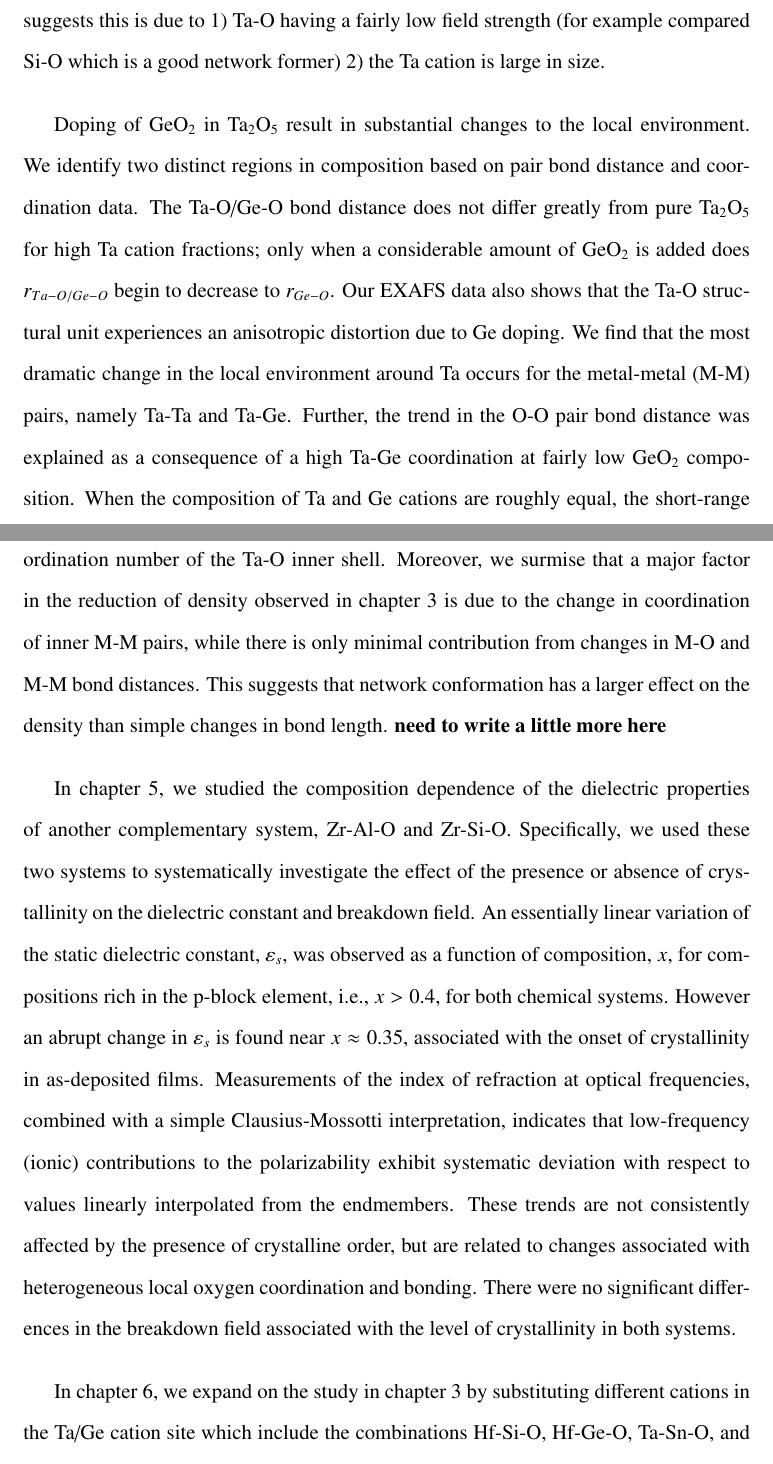
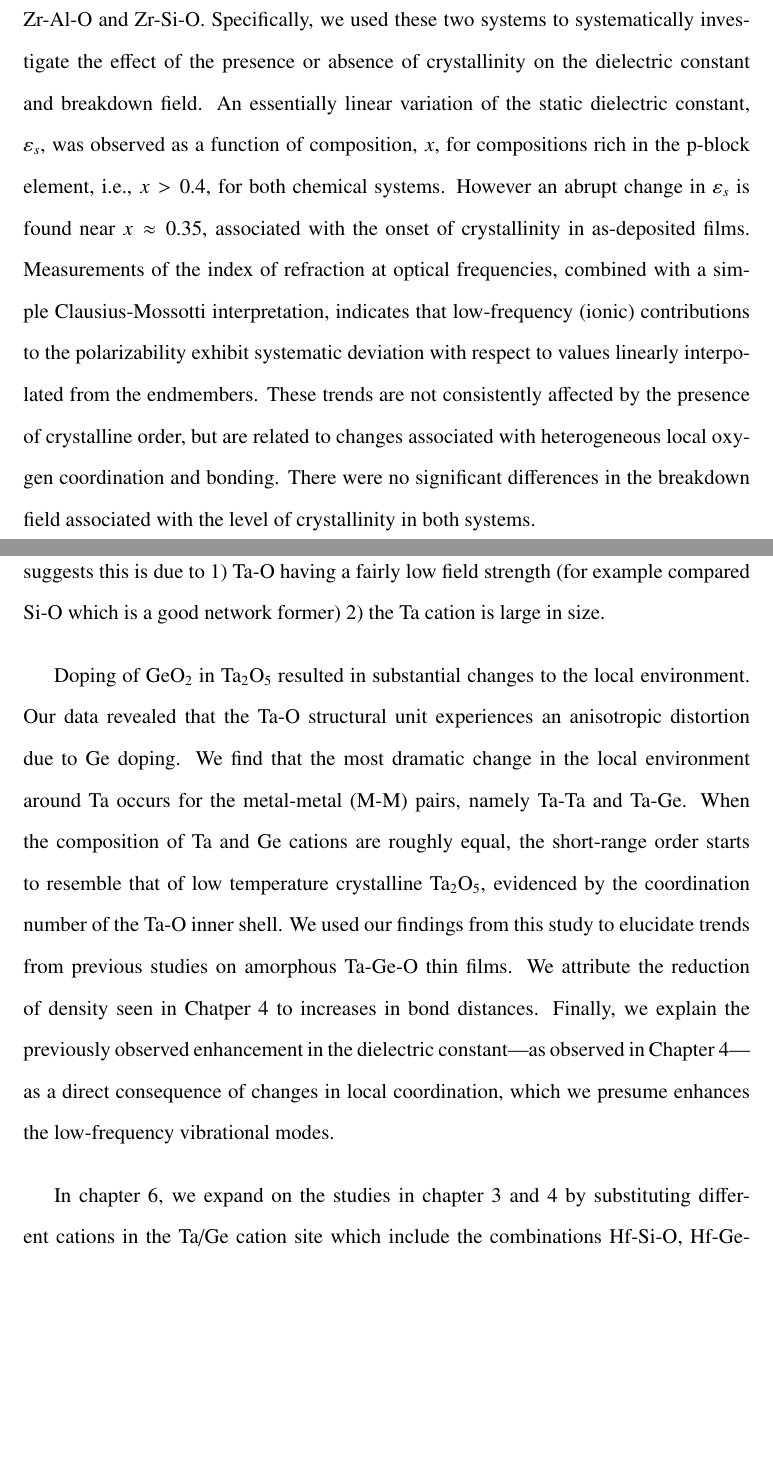
Before and after one commit to tnaoi/my_dissertation, a LaTeX thesis (taro_naoi_dissertation.tex, which reads chapter_7/chapter_7.tex): two parts of pages 123 and 124 of 138 before the commit and two parts of pages 123 and 125 of 139 after it, joined at a grey line, cut so that both start at the same text, the shorter picture padded with empty space. Compiled offline with pdfLaTeX.

Commit message:
reorder summary and abstract content, add chap 5 summary

```diff
--- a/chapter_7/chapter_7.tex
+++ b/chapter_7/chapter_7.tex
@@ -4 +4,2 @@ In this dissertation, we have evaluated the properties of various complex amorph
 
+In chapter 3, we studied the composition dependence of the dielectric properties of Zr-Al-O and Zr-Si-O. Specifically, we used these two systems to systematically investigate the effect of the presence or absence of crystallinity on the dielectric constant and breakdown field. An essentially linear variation of the static dielectric constant, $\varepsilon_s$, was observed as a function of composition, $x$, for compositions rich in the p-block element, i.e., $x>0.4$, for both chemical systems. However an abrupt change in $\varepsilon_s$ is found near $x \approx 0.35$, associated with the onset of crystallinity in as-deposited films. Measurements of the index of refraction at optical frequencies, combined with a simple Clausius-Mossotti interpretation, indicates that low-frequency (ionic) contributions to the polarizability exhibit systematic deviation with respect to values linearly interpolated from the endmembers. These trends are not consistently affected by the presence of crystalline order, but are related to changes associated with heterogeneous local oxygen coordination and bonding. There were no significant differences in the breakdown field associated with the level of crystallinity in both systems.
@@ -6,12 +6,12 @@ In chapter 3, we found that the structural and dielectric properties of two chem
 
-In chapter 4, we extended the study in chapter 3 by probing the atomic structure of pure Ta$_{2}$O$_{5}$ and Ta-Ge-O using high energy synchrotron x-ray diffraction and absorption methods. Simultaneously applying different techniques greatly reduced the uncertainty in structure space by constraining the possible structural parameters of the local environment. To reduce scattering from the substrate, we sputtered the thin films on silicon nitride windows. We found bond lengths and coordination numbers of amorphous Ta$_{2}$O$_{5}$ to be similar to values reported in previous studies, where the Ta-O coordination was found to be lower than those measured in crystalline Ta$_{2}$O$_{5}$ compounds. Past research suggests this is due to 1) Ta-O having a fairly low field strength (for example compared Si-O which is a good network former) 2) the Ta cation is large in size.
+In chapter 4, we found that the structural and dielectric properties of two chemically similar amorphous oxides, namely Ta-Ge-O and Ta-Si-O, were significantly different. We saw that the dielectric constant of Ta-Ge-O was dramatically enhanced over linear interpolation of its end members, while Ta-Si-O did not exhibit this behavior. This type of enhancement was not observed in the refractive index for both materials. We used x-ray reflectivity to directly probe the density of the thin films as a function of composition. This technique allowed us to calculate the polarizabilities of the oxides without relying on tabulated values, avoiding any additive assumptions of the individual polarizabilities. We also explored the limitations of the Clausius-Mossotti relation applied to the two systems and found that the use of tabulated atomic polarizabilities and experimentally inferred volumes systematically underestimates the dielectric constant in both systems. This result highlights the importance of directly calculating the densities and atomic polarizabilities. We then used FTIR to explore the changes in active phonon modes of Ta-Ge-O as a function of composition. The spectra did not show any obvious features in the frequency range that would explain the anomalous dielectric behavior of Ta-Ge-O. It is likely that the phonon modes contributing to the enhancement exist at lower wavenumbers. Therefore, it might be worthwhile to conduct a careful far-infrared spectroscopy experiment to cover the sub 400 cm$^{-1}$ range in future studies. A Raman spectroscopy study may also be a good complement to FTIR.
 
-Doping of GeO$_{2}$ in Ta$_{2}$O$_{5}$ result in substantial changes to the local environment. We identify two distinct regions in composition based on pair bond distance and coordination data. The Ta-O/Ge-O bond distance does not differ greatly from pure Ta$_{2}$O$_{5}$ for high Ta cation fractions; only when a considerable amount of GeO$_{2}$ is added does $r_{Ta-O/Ge-O}$ begin to decrease to $r_{Ge-O}$. Our EXAFS data also shows that the Ta-O structural unit experiences an anisotropic distortion due to Ge doping. We find that the most dramatic change in the local environment around Ta occurs for the metal-metal (M-M) pairs, namely Ta-Ta and Ta-Ge. Further, the trend in the O-O pair bond distance was explained as a consequence of a high Ta-Ge coordination at fairly low GeO$_{2}$ composition. When the composition of Ta and Ge cations are roughly equal, the short-range order starts to resemble that of low temperature crystalline Ta$_{2}$O$_{5}$, evidenced by the coordination number of the Ta-O inner shell. Moreover, we surmise that a major factor in the reduction of density observed in chapter 3 is due to the change in coordination of inner M-M pairs, while there is only minimal contribution from changes in M-O and M-M bond distances. This suggests that network conformation has a larger effect on the density than simple changes in bond length. \textbf{need to write a little more here}
+In chapter 5, we extended the study in chapter 4 by probing the atomic structure of pure Ta$_{2}$O$_{5}$ and Ta-Ge-O using high energy synchrotron x-ray diffraction and absorption methods. Simultaneously applying different techniques greatly reduced the uncertainty in structure space by constraining the possible structural parameters of the local environment. To reduce scattering from the substrate, we sputtered the thin films on silicon nitride windows. We found bond lengths and coordination numbers of amorphous Ta$_{2}$O$_{5}$ to be similar to values reported in previous studies, where the Ta-O coordination was found to be lower than those measured in crystalline Ta$_{2}$O$_{5}$ compounds. Past research suggests this is due to 1) Ta-O having a fairly low field strength (for example compared Si-O which is a good network former) 2) the Ta cation is large in size.
 
-In chapter 5, we studied the composition dependence of the dielectric properties of another complementary system, Zr-Al-O and Zr-Si-O. Specifically, we used these two systems to systematically investigate the effect of the presence or absence of crystallinity on the dielectric constant and breakdown field. An essentially linear variation of the static dielectric constant, $\varepsilon_s$, was observed as a function of composition, $x$, for compositions rich in the p-block element, i.e., $x>0.4$, for both chemical systems. However an abrupt change in $\varepsilon_s$ is found near $x \approx 0.35$, associated with the onset of crystallinity in as-deposited films.
-Measurements of the index of refraction at optical frequencies, combined with a simple Clausius-Mossotti interpretation, indicates that low-frequency (ionic) contributions to the polarizability exhibit systematic deviation with respect to values linearly interpolated from the endmembers. These trends are not consistently affected by the presence of crystalline order, but are related to changes associated with heterogeneous local oxygen coordination and bonding. There were no significant differences in the breakdown field associated with the level of crystallinity in both systems.
+Doping of GeO$_{2}$ in Ta$_{2}$O$_{5}$ resulted in substantial changes to the local environment. Our data revealed that the Ta-O structural unit experiences an anisotropic distortion due to Ge doping. We find that the most dramatic change in the local environment around Ta occurs for the metal-metal (M-M) pairs, namely Ta-Ta and Ta-Ge. When the composition of Ta and Ge cations are roughly equal, the short-range order starts to resemble that of low temperature crystalline Ta$_{2}$O$_{5}$, evidenced by the coordination number of the Ta-O inner shell. We used our findings from this study to elucidate trends from previous studies on amorphous Ta-Ge-O thin films.
+We attribute the reduction of density seen in Chatper 4 to increases in bond distances. Finally, we explain the previously observed enhancement in the dielectric constant---as observed in Chapter 4---as a direct consequence of changes in local coordination, which we presume enhances the low-frequency vibrational modes.
 
-In chapter 6, we expand on the study in chapter 3 by substituting different cations in the Ta/Ge cation site which include the combinations Hf-Si-O, Hf-Ge-O, Ta-Sn-O, and Nb-Ge-O. Hf-Si-O and Hf-Ge-O showed similar trends in the x-ray diffraction spectra as a function of composition. Both remain amorphous until a critical Hf cation concentration is reached, upon which crystallizing into a mostly monoclinic phase mixed with possibly tetragonal and orthorhombic phases. Crystallization of the oxides were clearly reflected in the density measurements as jumps in the density for both systems. However, when we probed the dielectric constant of each system as a function composition, the two systems show dissimilar trends in $\varepsilon_{r}$, namely Hf-Si-O shows an enhanced $\varepsilon_{r}$ of approximately 28 at a concentration of 96 at\% Hf, while $\varepsilon_{r}$ for Hf-Ge-O is not enhanced for any composition. The dielectric enhancement observed for Hf-Si-O is clear indication that the monoclinic phase is not the sole phase within this composition range, since $\varepsilon_{r}$ of a pure monoclinic phase is only 16. The refractive index is linear with composition for both Hf-Si-O and Hf-Ge-O.
+In chapter 6, we expand on the studies in chapter 3 and 4 by substituting different cations in the Ta/Ge cation site which include the combinations Hf-Si-O, Hf-Ge-O, Ta-Sn-O, and Nb-Ge-O. Hf-Si-O and Hf-Ge-O showed similar trends in the x-ray diffraction spectra as a function of composition. Both remain amorphous until a critical Hf cation concentration is reached, upon which crystallizing into a mostly monoclinic phase mixed with possibly tetragonal and orthorhombic phases. Crystallization of the oxides were clearly reflected in the density measurements as jumps in the density for both systems. However, when we probed the dielectric constant of each system as a function composition, the two systems show dissimilar trends in $\varepsilon_{r}$, namely Hf-Si-O shows an enhanced $\varepsilon_{r}$ of approximately 28 at a concentration of 96 at\% Hf, while $\varepsilon_{r}$ for Hf-Ge-O is not enhanced for any composition. The dielectric enhancement observed for Hf-Si-O is clear indication that the monoclinic phase is not the sole phase within this composition range, since $\varepsilon_{r}$ of a pure monoclinic phase is only 16. The refractive index is linear with composition for both Hf-Si-O and Hf-Ge-O.
 
 Ta-Sn-O and Nb-Ge-O are quite different structurally and electronically compared to Hf-Si-O and Hf-Ge-O. Inspection of the diffraction spectra indicates that both systems remain amorphous for most of the compositions probed in the study. The exception is for the Sn rich region in Ta-Sn-O ($<$ 30 at\% Ta), where SnO$_{2}$ crystallizes into a tetragonal (cassiterite) phase. Crystallization of SnO$_{2}$ is clearly reflected in the dielectric constant below 30 at\% Ta by two measures: the increased dispersion in the dielectric factor and the marked increase in dissipation factor. For compositions $>$ 30 at\% Ta, Ta-Sn-O remains amorphous for all compositions investigated ($\sim$ 15 at\% Ta $<$ x $<$ $\sim$85 at\% Ta). Nb-Ge-O is x-ray amorphous for $\sim$15 at\% Ta $<$ x $<$ $\sim$ 95 at\% Ta, thus not surprisingly, the dielectric constant and the refractive index scales linearly with composition. It is interesting to note that the dielectric constant in the Nb rich side does not become dispersive since pure Nb$_{2}$O$_{5}$ films are generally conducting. For a more detailed analysis of the dielectric behavior of the oxide, it may be worthwhile to investigate the relaxation mechanism of the oxide as a function of frequency. The density of Ta-Sn-O and Nb-Ge-O varies linearly with composition with the exception of the jump in density for Ta-Sn-O, where SnO$_{2}$ crystallizes.
 
```
Also changed, not shown: taro_naoi_dissertation.tex (+1 -1 lines), chapter_7/chapter_7.tex (3 more changed lines).
